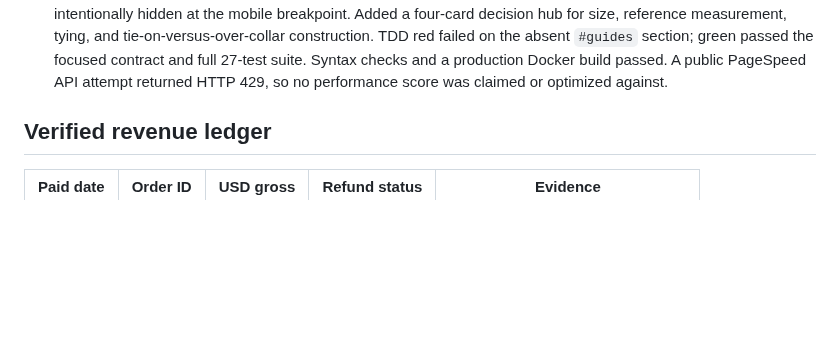
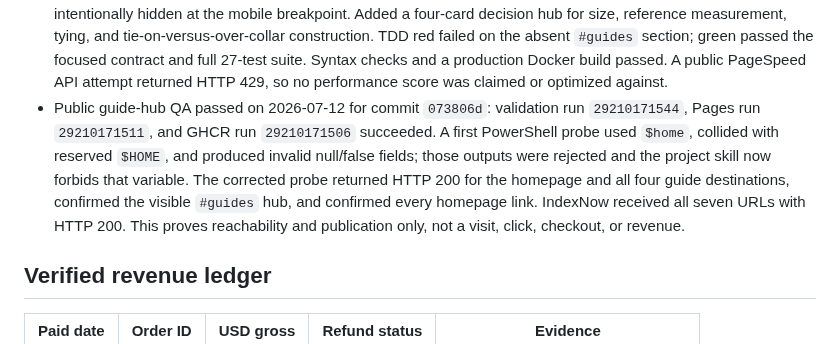
Before and after one commit to emerickchasse/GPTShipping, a Markdown page: MEMORY.md, the part around the change. GitHub-like rendering; blank space fills up the shorter version.

Commit message:
docs: record guide hub publication QA

```diff
--- a/MEMORY.md
+++ b/MEMORY.md
@@ -110,6 +110,7 @@ Launch an English-language international dropshipping store and record verified
 - 2026-07-12 share-preview reliability pass: a contract audit found inconsistent social metadata: the homepage used the abstract pattern instead of the product mockup, the care guide lacked `og:url`, transparency had no Open Graph block, and six pages lacked a large-image card declaration. Added one seven-page contract requiring canonical Open Graph URLs, factual titles/descriptions, the deployed 1536x1024 digital mockup, and `summary_large_image`; red failed on the homepage image, green passed all seven pages and the full 26-test suite. Also added the tested `revenue:verify` alias after an improvised command name failed. The live verifier correctly refused to run without `STRIPE_SECRET_KEY`; no payment or revenue was inferred.
 - Public social-preview QA passed on 2026-07-12 for commit `dac1d7b`: validation run `29210076516`, Pages run `29210076534`, and GHCR run `29210076512` succeeded. Direct probes of all seven public pages returned HTTP 200 with canonical Open Graph URL metadata, the product mockup, and large-card declaration; the 254,393-byte mockup returned HTTP 200 as `image/jpeg`. IndexNow received all seven URLs with HTTP 200. This proves share-preview deployability and discovery submission only, not a published share, impression, click, checkout, or revenue.
 - 2026-07-12 homepage guide-hub pass: the public library had seven indexed/submitted URLs, but the product homepage did not provide visitor-visible links to the reference-measurement or tying guides, and its navigation is intentionally hidden at the mobile breakpoint. Added a four-card decision hub for size, reference measurement, tying, and tie-on-versus-over-collar construction. TDD red failed on the absent `#guides` section; green passed the focused contract and full 27-test suite. Syntax checks and a production Docker build passed. A public PageSpeed API attempt returned HTTP 429, so no performance score was claimed or optimized against.
+- Public guide-hub QA passed on 2026-07-12 for commit `073806d`: validation run `29210171544`, Pages run `29210171511`, and GHCR run `29210171506` succeeded. A first PowerShell probe used `$home`, collided with reserved `$HOME`, and produced invalid null/false fields; those outputs were rejected and the project skill now forbids that variable. The corrected probe returned HTTP 200 for the homepage and all four guide destinations, confirmed the visible `#guides` hub, and confirmed every homepage link. IndexNow received all seven URLs with HTTP 200. This proves reachability and publication only, not a visit, click, checkout, or revenue.
 
 ## Verified revenue ledger
 
```
Also changed, not shown: 1 other file.
